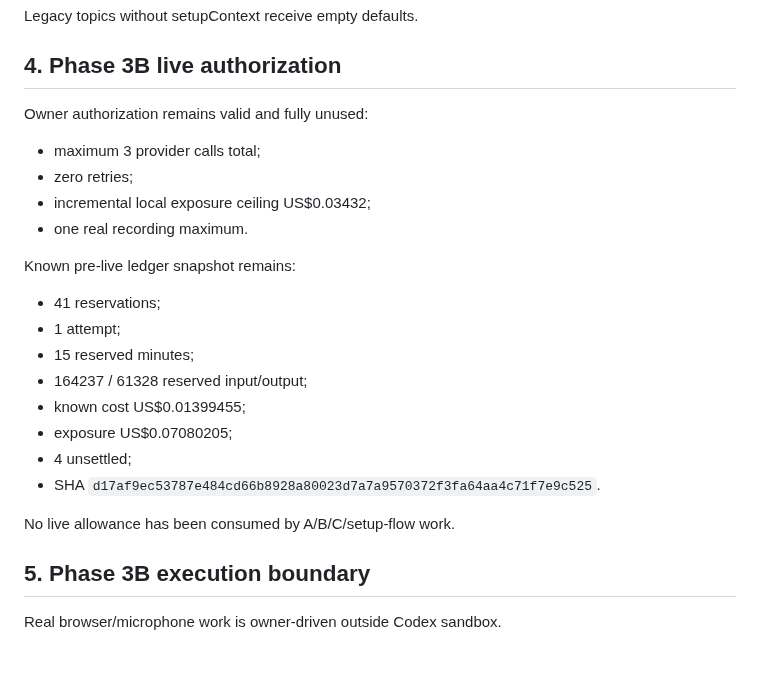
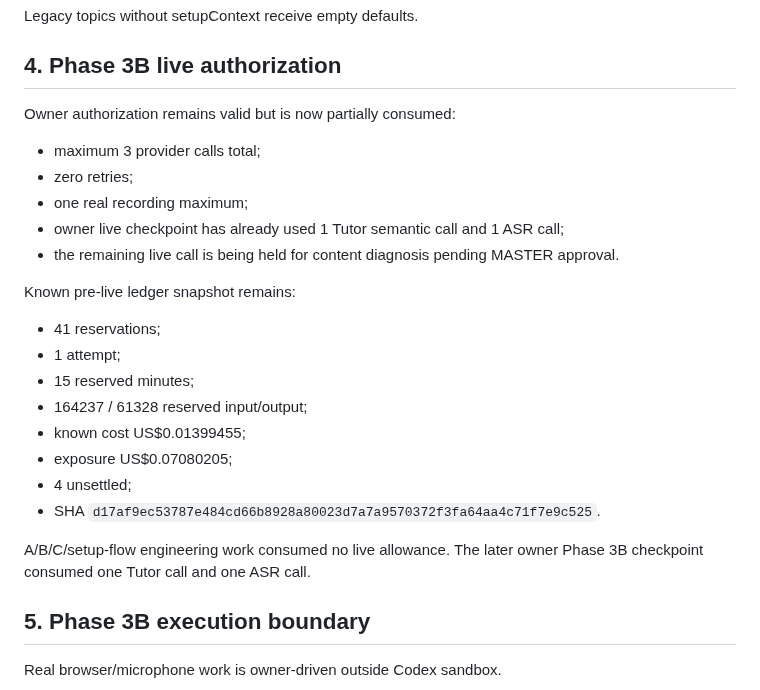
Before and after one commit to BenCCCCCCCCC/Chat-Codex-Handoff, a Markdown page: docs/master/CURRENT_STATE.md, the part around one of its changes. GitHub-like rendering; blank space fills up the shorter version.

```diff
--- a/docs/master/CURRENT_STATE.md
+++ b/docs/master/CURRENT_STATE.md
@@ -97,11 +97,12 @@ Legacy topics without setupContext receive empty defaults.
 
 ## 4. Phase 3B live authorization
 
-Owner authorization remains valid and fully unused:
+Owner authorization remains valid but is now partially consumed:
 - maximum 3 provider calls total;
 - zero retries;
-- incremental local exposure ceiling US$0.03432;
-- one real recording maximum.
+- one real recording maximum;
+- owner live checkpoint has already used 1 Tutor semantic call and 1 ASR call;
+- the remaining live call is being held for content diagnosis pending MASTER approval.
 
 Known pre-live ledger snapshot remains:
 - 41 reservations;
@@ -113,7 +114,7 @@ Known pre-live ledger snapshot remains:
 - 4 unsettled;
 - SHA `d17af9ec53787e484cd66b8928a80023d7a7a9570372f3fa64aa4c71f7e9c525`.
 
-No live allowance has been consumed by A/B/C/setup-flow work.
+A/B/C/setup-flow engineering work consumed no live allowance. The later owner Phase 3B checkpoint consumed one Tutor call and one ASR call.
 
 ## 5. Phase 3B execution boundary
 
```
Also changed, not shown: other parts of docs/master/CURRENT_STATE.md (+46 -0 lines).
